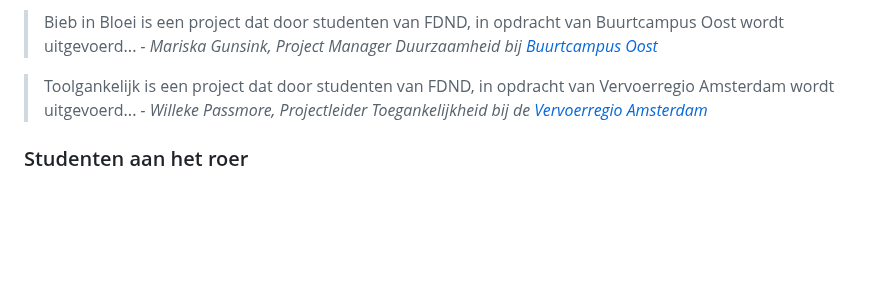
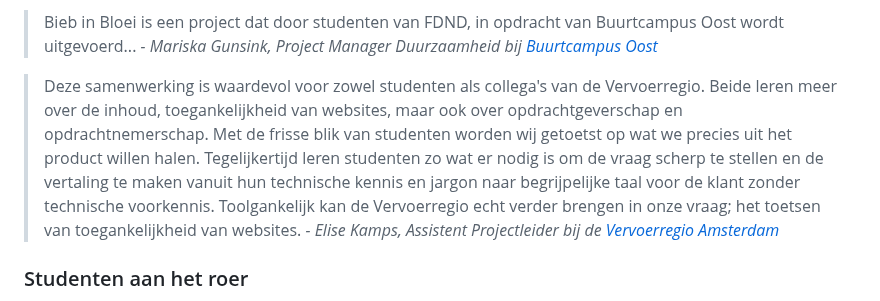
Before and after one commit to fdnd/docs.fdnd.nl, a Markdown page: docs/reflectie.md, the part around the change. Drawn GitHub-style; blank space fills up the shorter version.

Commit message:
Testimonal Vervoerregio bij praktijkvraagstukken

```diff
--- a/docs/reflectie.md
+++ b/docs/reflectie.md
@@ -84,7 +84,7 @@ Om de studenten te laten kennismaken met het vakgebied, werken ze in sprint 6 _T
 
 > Bieb in Bloei is een project dat door studenten van FDND, in opdracht van Buurtcampus Oost wordt uitgevoerd... _- Mariska Gunsink, Project Manager Duurzaamheid bij [Buurtcampus Oost](https://www.buurtcampusoost.nl/)_
 
-> Toolgankelijk is een project dat door studenten van FDND, in opdracht van Vervoerregio Amsterdam wordt uitgevoerd... _- Willeke Passmore, Projectleider Toegankelijkheid bij de [Vervoerregio Amsterdam](https://vervoerregio.nl/)_
+> Deze samenwerking is waardevol voor zowel studenten als collega's van de Vervoerregio. Beide leren meer over de inhoud, toegankelijkheid van websites, maar ook over opdrachtgeverschap en opdrachtnemerschap. Met de frisse blik van studenten worden wij getoetst op wat we precies uit het product willen halen. Tegelijkertijd leren studenten zo wat er nodig is om de vraag scherp te stellen en de vertaling te maken vanuit hun technische kennis en jargon naar begrijpelijke taal voor de klant zonder technische voorkennis. Toolgankelijk kan de Vervoerregio echt verder brengen in onze vraag; het toetsen van toegankelijkheid van websites. _- Elise Kamps, Assistent Projectleider bij de [Vervoerregio Amsterdam](https://vervoerregio.nl/)_
 
 ### Studenten aan het roer
 
```
